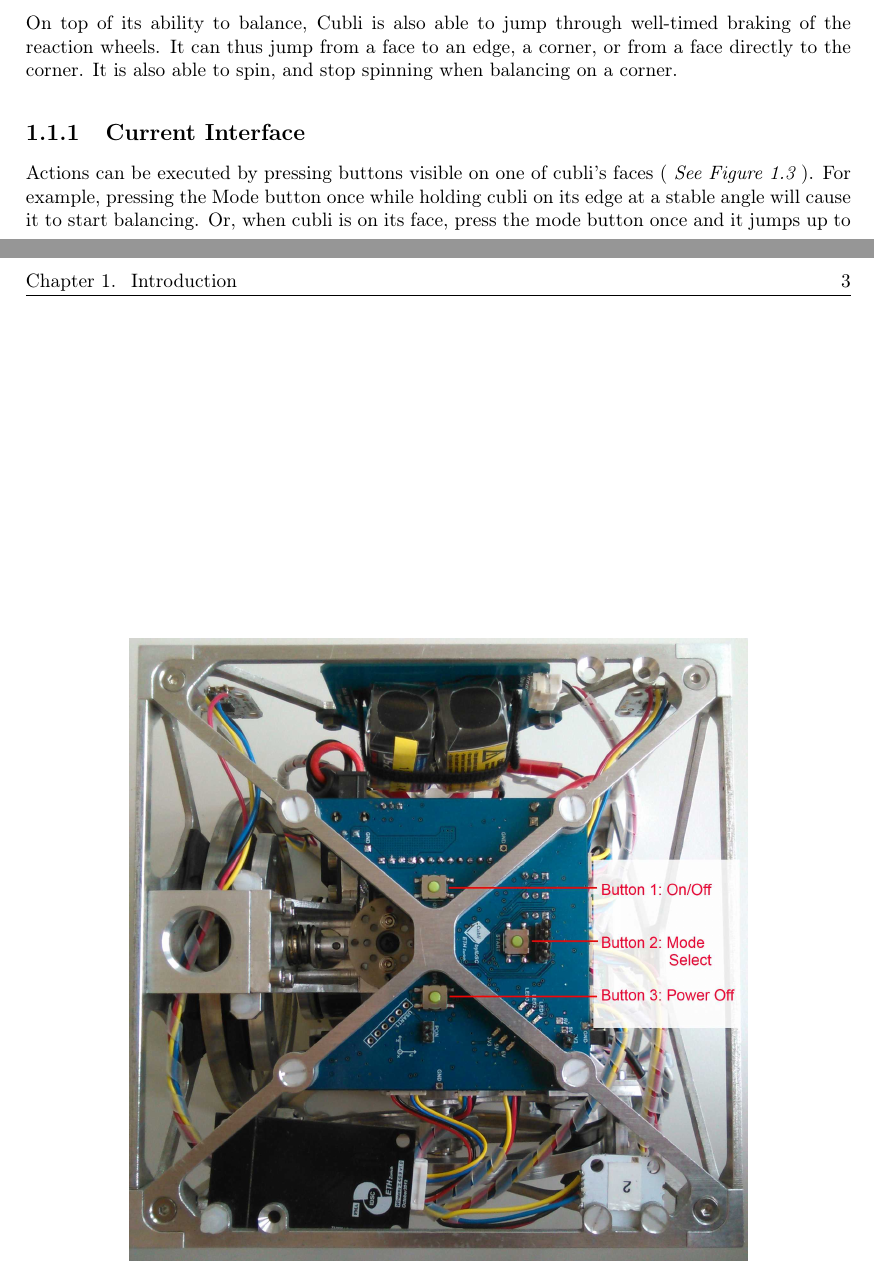
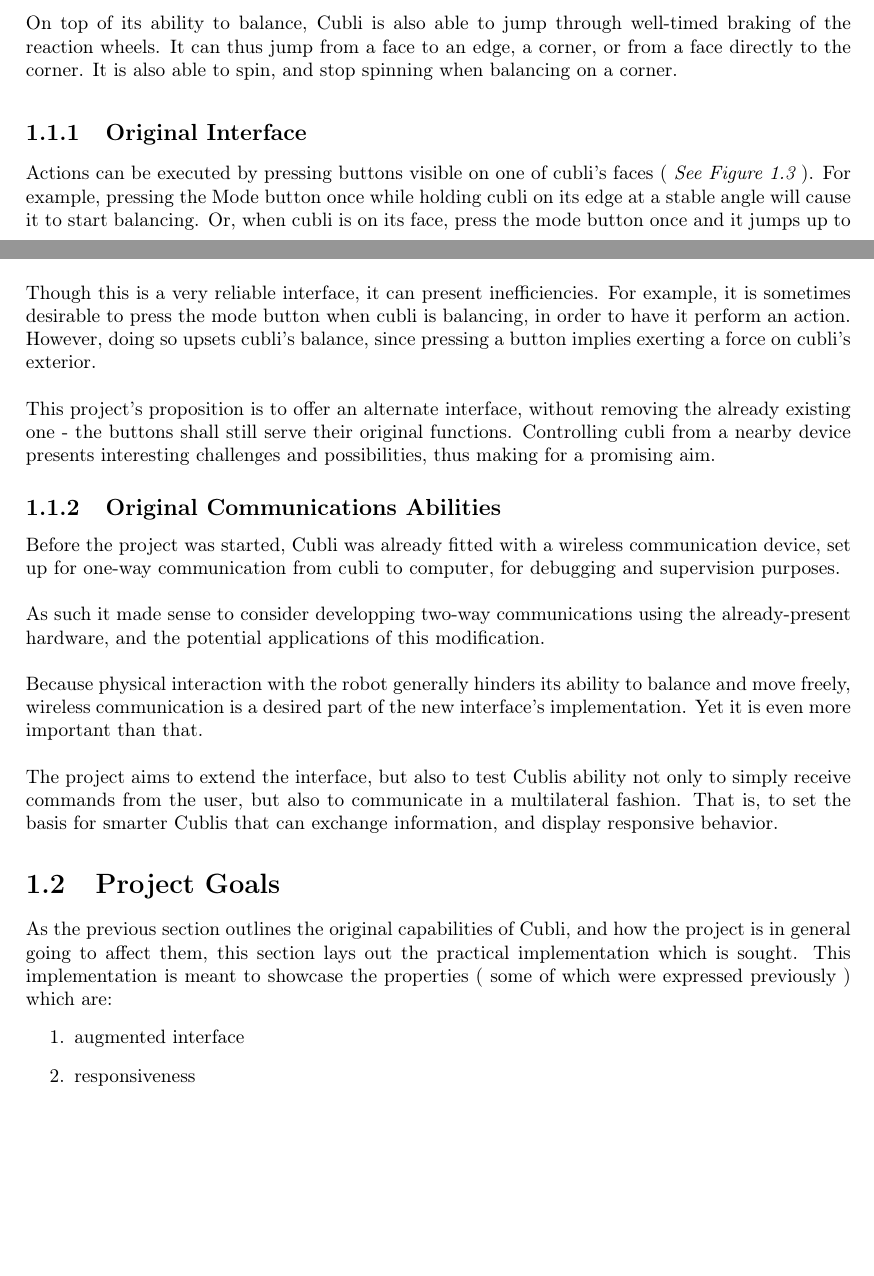
Before and after one commit to danieldugas/Cubli-Report, a LaTeX thesis (Report.tex, which reads chapters/introduction.tex): two parts of pages 9 and 11 of 49 before the commit and two parts of pages 9 and 10 of 49 after it, joined at a grey line, cut so that both start at the same text, the shorter picture padded with empty space. Compiled offline with pdfLaTeX.

Commit message:
Update on Overleaf.

```diff
--- a/chapters/introduction.tex
+++ b/chapters/introduction.tex
@@ -20,7 +20,7 @@ On top of its ability to balance, Cubli is also able to jump through well-timed
    \label{img:Jumps}
 \end{figure}
 
-\subsection{Current Interface}
+\subsection{Original Interface}
 
 Actions can be executed by pressing buttons visible on one of cubli's faces ( \textit{See Figure \ref{img:Buttons}} ). For example, pressing the Mode button once while holding cubli on its edge at a stable angle will cause it to start balancing. Or, when cubli is on its face, press the mode button once and it jumps up to its edge.\\
 
@@ -30,3 +30,11 @@ Actions can be executed by pressing buttons visible on one of cubli's faces ( \t
    \caption{The three buttons on Cubli's controller, used to interact with cubli.}
    \label{img:Buttons}
 \end{figure}
+
+Though this is a very reliable interface, it can present inefficiencies. For example, it is sometimes desirable to press the mode button when cubli is balancing, in order to have it perform an action. However, doing so upsets cubli's balance, since pressing a button implies exerting a force on cubli's exterior.\\
+
+This project's proposition is to offer an alternate interface, without removing the already existing one - the buttons shall still serve their original functions. Controlling cubli from a nearby device presents interesting challenges and possibilities, thus making for a promising aim.
+
+\subsection{Original Communications Abilities}
+
+Before the project was started, Cubli was already fitted with a wireless communication device, set up for one-way communication from cubli to computer, for debugging and supervision purposes.\\
@@ -32,0 +46,17 @@ Actions can be executed by pressing buttons visible on one of cubli's faces ( \t
+   \label{img:LAIRD-radio}
+\end{figure}
+
+As such it made sense to consider developping two-way communications using the already-present hardware, and the potential applications of this modification.\\
+
+Because physical interaction with the robot generally hinders its ability to balance and move freely, wireless communication is a desired part of the new interface's implementation.
+Yet it is even more important than that.\\
+
+The project aims to extend the interface, but also to test Cublis ability not only to simply receive commands from the user, but also to communicate in a multilateral fashion. That is, to set the basis for smarter Cublis that can exchange information, and display responsive behavior.
+
+\section{Project Goals}
+
+As the previous section outlines the original capabilities of Cubli, and how the project is in general going to affect them, this section lays out the practical implementation which is sought. This implementation is meant to showcase the properties ( some of which were expressed previously ) which are:
+\begin{enumerate}
+\item augmented interface
+\item responsiveness
+\item multiple cubli coordination
```
Also changed, not shown: bibliography.bib (+7 -0 lines), chapters/implementation.tex (+3 -3 lines), chapters/introduction.tex (15 more changed lines).
